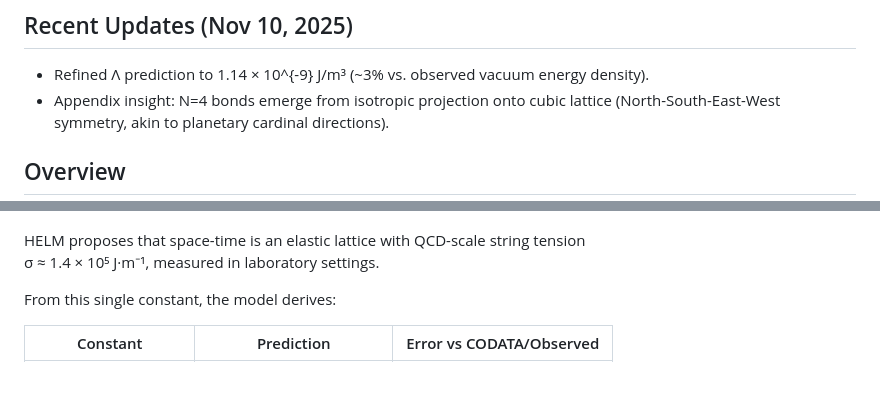
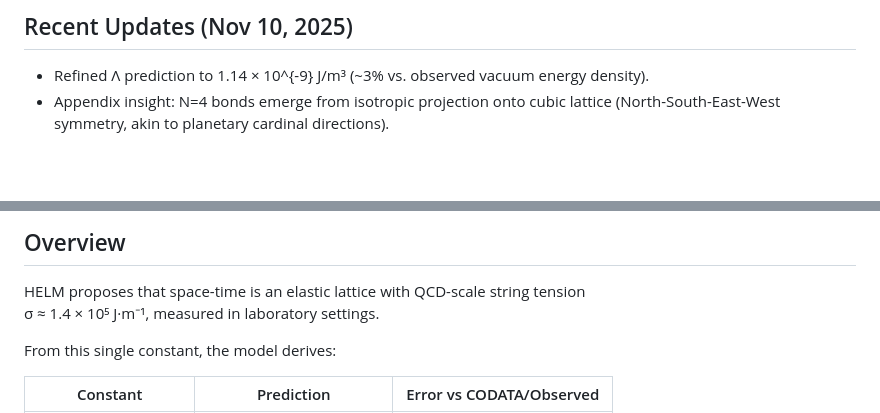
Before and after one commit to stevejhorton/HELM, a Markdown page: README.md, 2 parts joined by grey strips. GitHub-like rendering; blank space fills up the shorter version.

Commit message:
Updated main and readme

```diff
--- a/README.md
+++ b/README.md
@@ -6,5 +6,4 @@ Deriving ℏ, G, Λ, and α from a single hadronic-scale substrate
 - Refined Λ prediction to 1.14 × 10^{-9} J/m³ (~3% vs. observed vacuum energy density).
 - Appendix insight: N=4 bonds emerge from isotropic projection onto cubic lattice (North-South-East-West symmetry, akin to planetary cardinal directions).
 
-## Overview
 
@@ -28,4 +26,5 @@ Deriving ℏ, G, Λ, and α from a single hadronic-scale substrate
 
+## Overview
 HELM proposes that space-time is an elastic lattice with QCD-scale string tension
 σ ≈ 1.4 × 10⁵ J·m⁻¹, measured in laboratory settings.
 
```
Also changed, not shown: other parts of README.md (+1 -2 lines).
